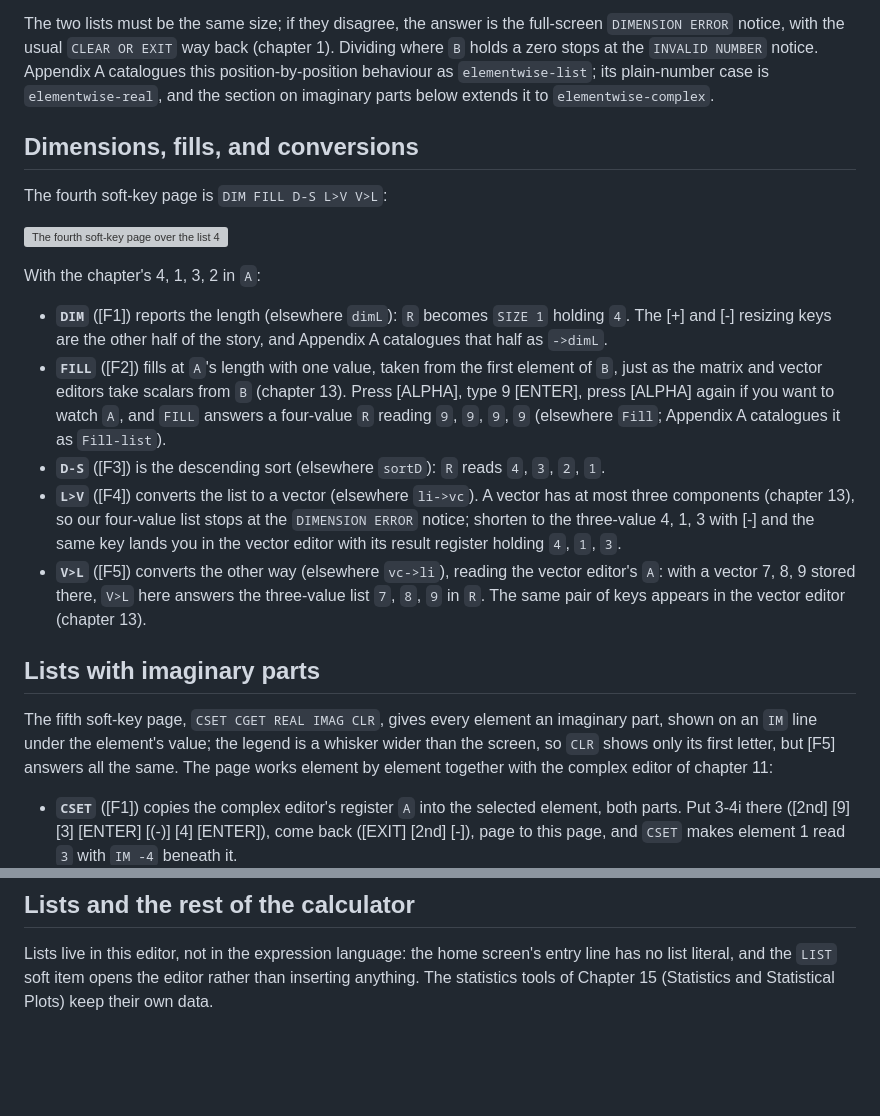
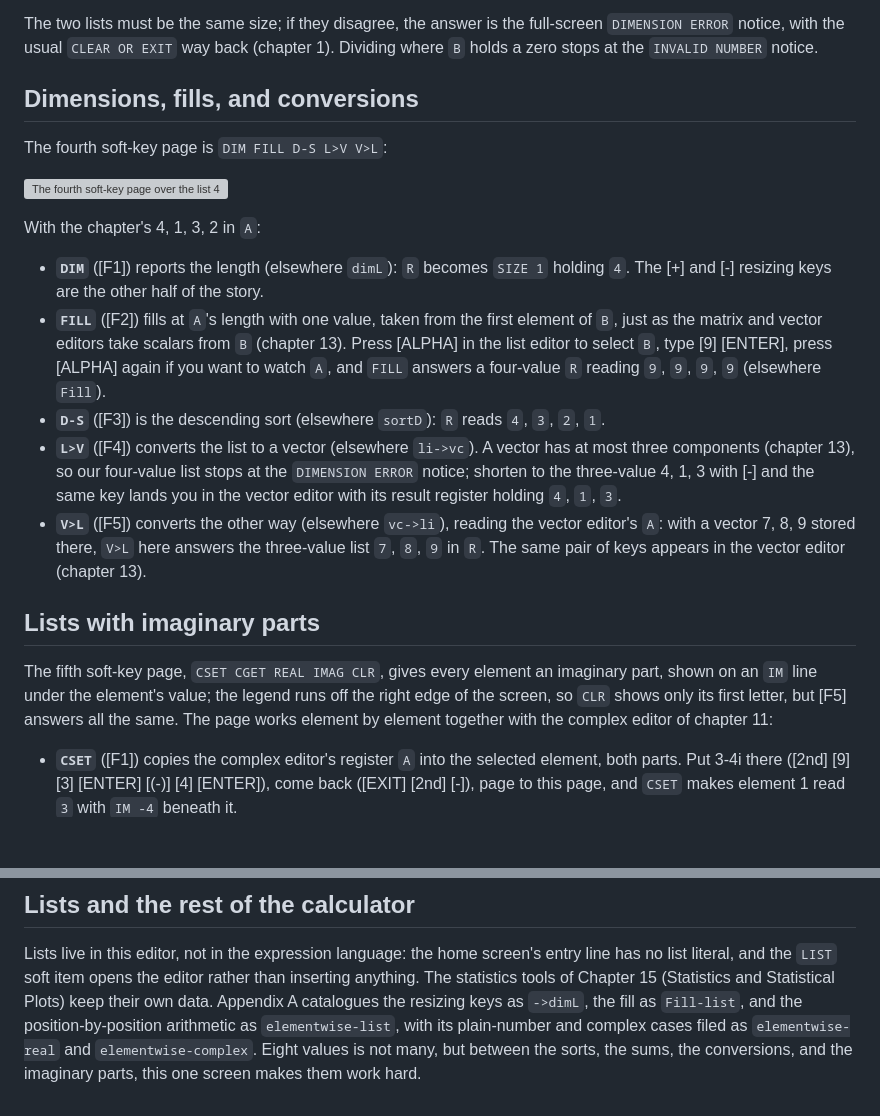
Before and after one commit to chriswilson2020/Free85, a Markdown page: docs/guidebook/12-lists.md, 2 parts joined by grey strips. GitHub-like rendering; blank space fills up the shorter version; grey boxes are pictures that could not be loaded.

```diff
--- a/docs/guidebook/12-lists.md
+++ b/docs/guidebook/12-lists.md
@@ -104,10 +104,7 @@ The third soft-key page is `ADD SUB MUL DIV`, and these combine `A` and
 The two lists must be the same size; if they disagree, the answer is the
 full-screen `DIMENSION ERROR` notice, with the usual `CLEAR OR EXIT` way
 back (chapter 1). Dividing where `B` holds a zero stops at the
-`INVALID NUMBER` notice. Appendix A catalogues this position-by-position
-behaviour as `elementwise-list`; its plain-number case is
-`elementwise-real`, and the section on imaginary parts below extends it
-to `elementwise-complex`.
+`INVALID NUMBER` notice.
 
 ## Dimensions, fills, and conversions
 
@@ -119,13 +116,13 @@ With the chapter's 4, 1, 3, 2 in `A`:
 
 - **`DIM`** ([F1]) reports the length (elsewhere `dimL`): `R` becomes
   `SIZE 1` holding `4`. The [+] and [-] resizing keys are the other
-  half of the story, and Appendix A catalogues that half as `->dimL`.
+  half of the story.
 - **`FILL`** ([F2]) fills at `A`'s length with one value, taken from
   the first element of `B`, just as the matrix and vector editors take
-  scalars from `B` (chapter 13). Press [ALPHA], type 9 [ENTER], press
-  [ALPHA] again if you want to watch `A`, and `FILL` answers a
-  four-value `R` reading `9`, `9`, `9`, `9` (elsewhere `Fill`;
-  Appendix A catalogues it as `Fill-list`).
+  scalars from `B` (chapter 13). Press [ALPHA] in the list editor to
+  select `B`, type [9] [ENTER], press [ALPHA] again if you want to
+  watch `A`, and `FILL` answers a four-value `R` reading `9`, `9`,
+  `9`, `9` (elsewhere `Fill`).
 - **`D-S`** ([F3]) is the descending sort (elsewhere `sortD`): `R`
   reads `4`, `3`, `2`, `1`.
 - **`L>V`** ([F4]) converts the list to a vector (elsewhere `li->vc`).
@@ -142,7 +139,7 @@ With the chapter's 4, 1, 3, 2 in `A`:
 
 The fifth soft-key page, `CSET CGET REAL IMAG CLR`, gives every element
 an imaginary part, shown on an `IM` line under the element's value; the
-legend is a whisker wider than the screen, so `CLR` shows only its
+legend runs off the right edge of the screen, so `CLR` shows only its
 first letter, but [F5] answers all the same. The page works element by
 element together with the complex editor of chapter 11:
 
@@ -179,3 +176,9 @@ Lists live in this editor, not in the expression language: the home
 screen's entry line has no list literal, and the `LIST` soft item opens
 the editor rather than inserting anything. The statistics tools of
 Chapter 15 (Statistics and Statistical Plots) keep their own data.
+Appendix A catalogues the resizing keys as `->dimL`, the fill as
+`Fill-list`, and the position-by-position arithmetic as
+`elementwise-list`, with its plain-number and complex cases filed as
+`elementwise-real` and `elementwise-complex`. Eight values is not
+many, but between the sorts, the sums, the conversions, and the
+imaginary parts, this one screen makes them work hard.
```
Also changed, not shown: docs/guidebook/13-matrices-and-vectors.md (+33 -35 lines).
